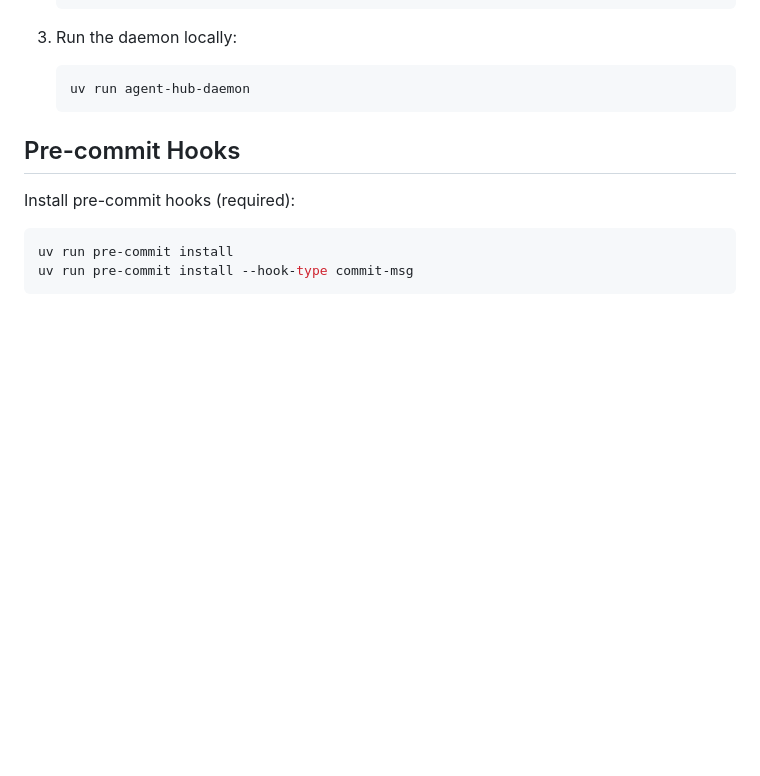
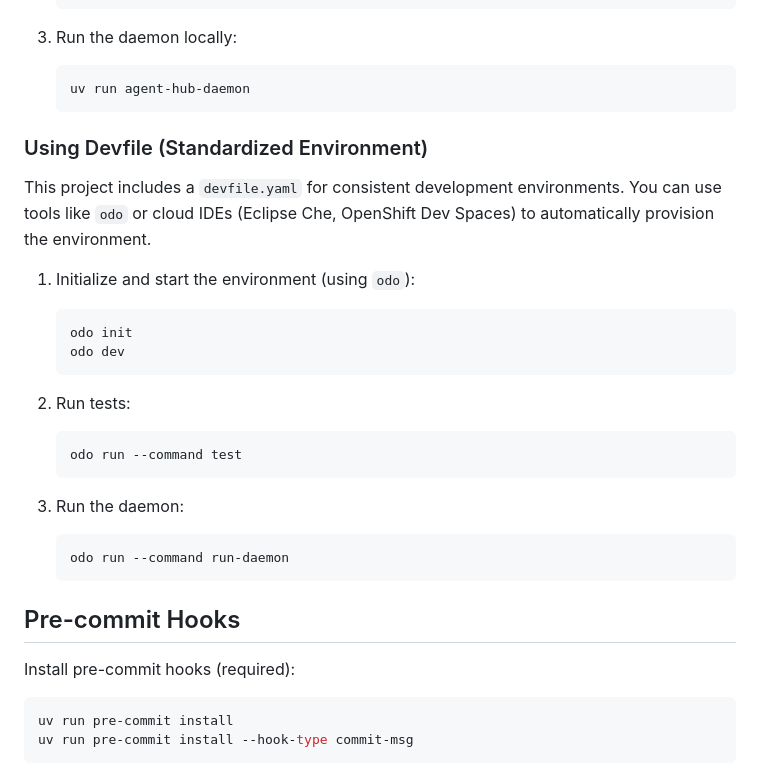
Before and after one commit to xnoto/opencode-agent-hub, a Markdown page: CONTRIBUTING.md, the part around the change. Rendered like a GitHub page; blank space fills up the shorter version.

Commit message:
docs(contributing): add devfile instructions

````diff
--- a/CONTRIBUTING.md
+++ b/CONTRIBUTING.md
@@ -16,6 +16,26 @@
 3. Run the daemon locally:
    ```bash
    uv run agent-hub-daemon
+   ```
+
+### Using Devfile (Standardized Environment)
+
+This project includes a `devfile.yaml` for consistent development environments. You can use tools like `odo` or cloud IDEs (Eclipse Che, OpenShift Dev Spaces) to automatically provision the environment.
+
+1. Initialize and start the environment (using `odo`):
+   ```bash
+   odo init
+   odo dev
+   ```
+
+2. Run tests:
+   ```bash
+   odo run --command test
+   ```
+
+3. Run the daemon:
+   ```bash
+   odo run --command run-daemon
    ```
 
 ## Pre-commit Hooks
````
